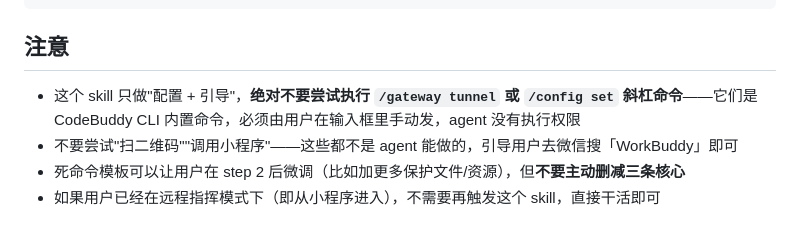
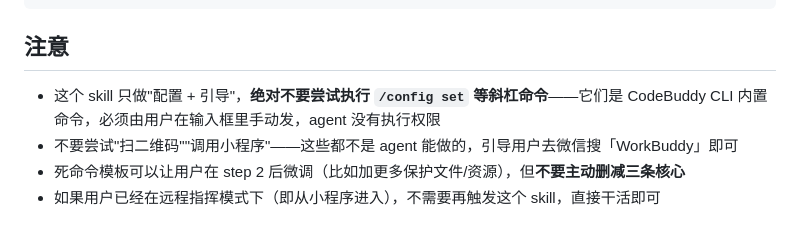
Before and after one commit to lmrsama/agent-remote-toolkit, a Markdown page: skills/claw-remote-takeover/SKILL.md, the part around the change. GitHub-like rendering.

Commit message:
v1.5.1: skill 注意段彻底删 /gateway tunnel 残留

```diff
--- a/skills/claw-remote-takeover/SKILL.md
+++ b/skills/claw-remote-takeover/SKILL.md
@@ -118,7 +118,7 @@ mkdir -p .workbuddy/memory
 
 ## 注意
 
-- 这个 skill 只做"配置 + 引导"，**绝对不要尝试执行 `/gateway tunnel` 或 `/config set` 斜杠命令**——它们是 CodeBuddy CLI 内置命令，必须由用户在输入框里手动发，agent 没有执行权限
+- 这个 skill 只做"配置 + 引导"，**绝对不要尝试执行 `/config set` 等斜杠命令**——它们是 CodeBuddy CLI 内置命令，必须由用户在输入框里手动发，agent 没有执行权限
 - 不要尝试"扫二维码""调用小程序"——这些都不是 agent 能做的，引导用户去微信搜「WorkBuddy」即可
 - 死命令模板可以让用户在 step 2 后微调（比如加更多保护文件/资源），但**不要主动删减三条核心**
 - 如果用户已经在远程指挥模式下（即从小程序进入），不需要再触发这个 skill，直接干活即可
```
